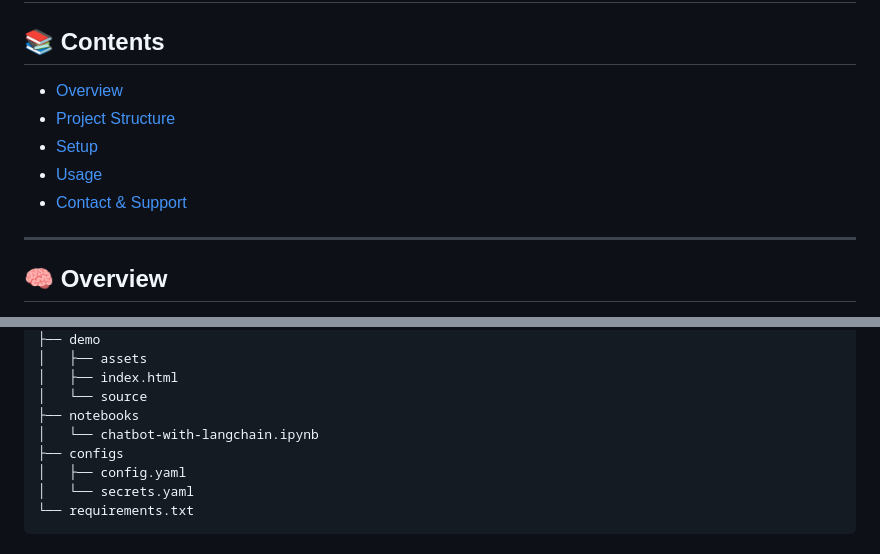
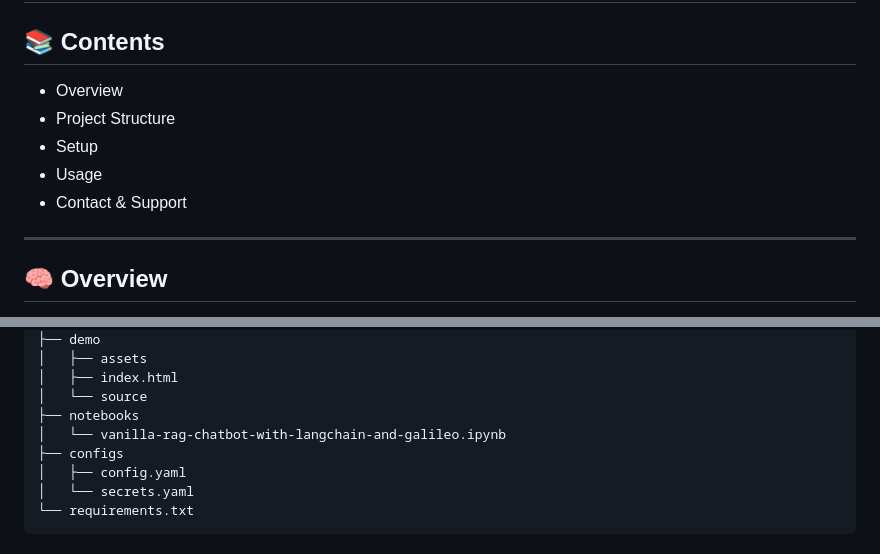
Before and after one commit to HPInc/aistudio-galileo-templates, a Markdown page: 00-vanilla-rag-chatbot-with-langchain-and-galileo/README.md, 2 parts joined by grey strips. Rendered like a GitHub page.

```diff
--- a/00-vanilla-rag-chatbot-with-langchain-and-galileo/README.md
+++ b/00-vanilla-rag-chatbot-with-langchain-and-galileo/README.md
@@ -2,11 +2,11 @@
 
 ## 📚 Contents
 
-- [Overview](#overview)
-- [Project Structure](#project-structure)
-- [Setup](#setup)
-- [Usage](#usage)
-- [Contact & Support](#contact--support)
+- Overview
+- Project Structure
+- Setup
+- Usage
+- Contact & Support
 
 ---
 
@@ -31,7 +31,7 @@ This project is an AI-powered chatbot built using **LangChain**, **RAG (Retrieva
 │   ├── index.html
 │   └── source
 ├── notebooks
-│   └── chatbot-with-langchain.ipynb
+│   └── vanilla-rag-chatbot-with-langchain-and-galileo.ipynb
 ├── configs
 │   ├── config.yaml
 │   └── secrets.yaml
```
